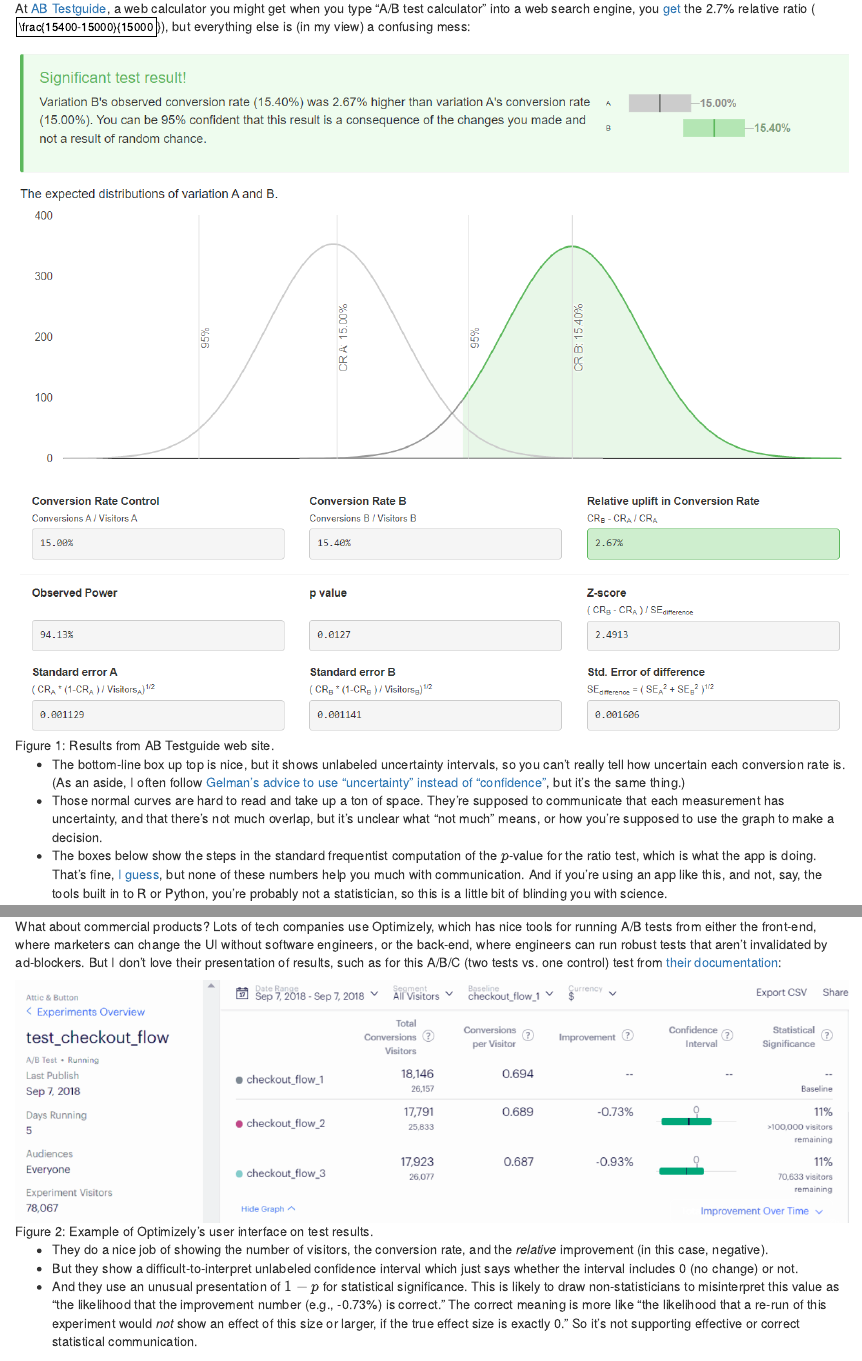
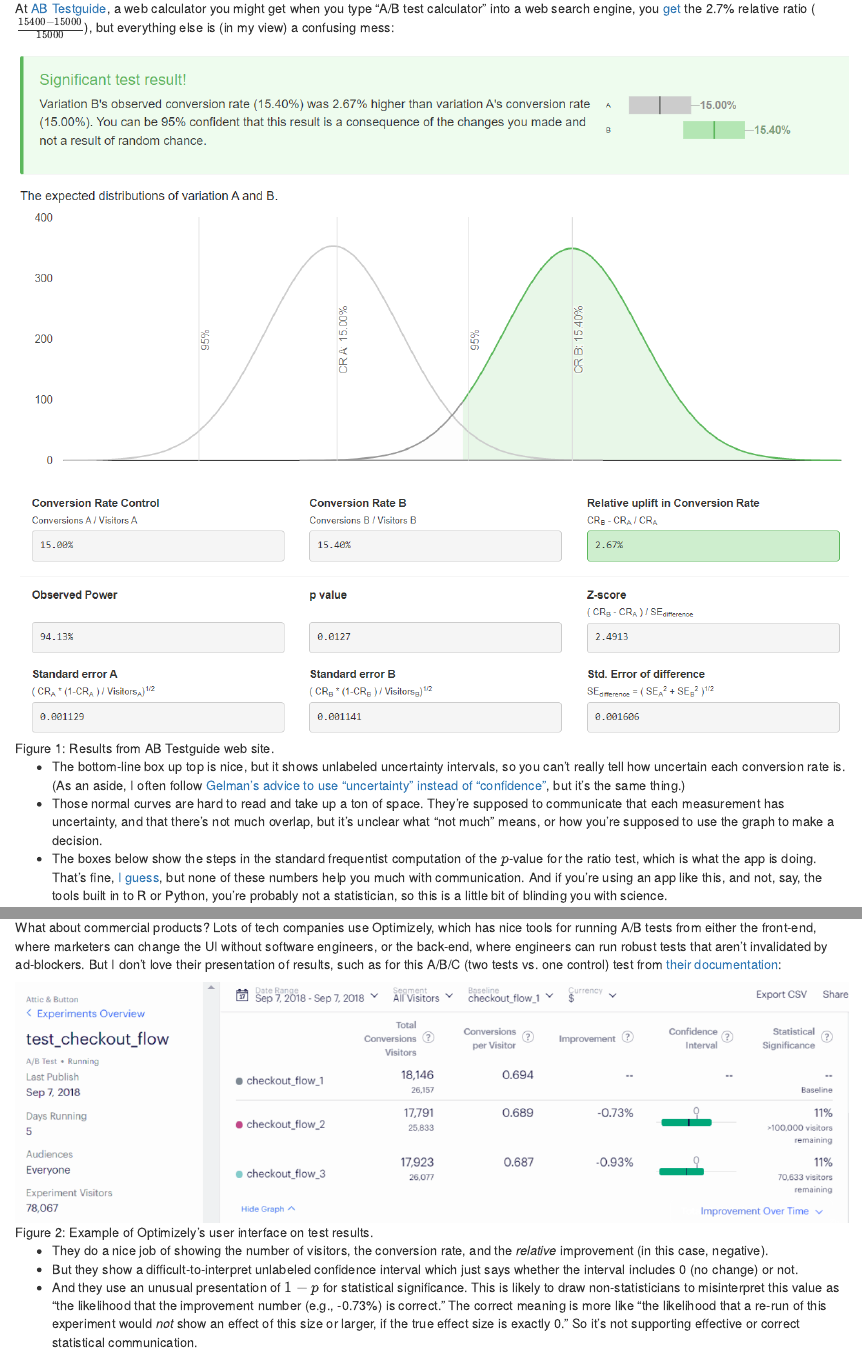
Before and after one commit to HarlanH/blog, an R Markdown document (content/post/2022-08-22-communicating-a-b-test-results-for-conversion-rates-with-ratios-and-uncertainty-intervals/index.en.Rmd): the page in a window 1100 px wide, from 460 px down, and a second part further down, joined at a grey line. Rendered offline with R 4.5, knitr and Pandoc, with nearby package versions; the code chunks are not run, so their results and figures are left out.

Commit message:
fix fraction

```diff
--- a/content/post/2022-08-22-communicating-a-b-test-results-for-conversion-rates-with-ratios-and-uncertainty-intervals/index.en.Rmd
+++ b/content/post/2022-08-22-communicating-a-b-test-results-for-conversion-rates-with-ratios-and-uncertainty-intervals/index.en.Rmd
@@ -53,7 +53,7 @@
 might get
 when you type "A/B test calculator" into a web search engine,
 you [get](https://abtestguide.com/calc/?ua=100000&ub=100000&ca=15000&cb=15400&tail=2) the 2.7% relative
-ratio ($\frac{15400-15000}{15000$}), but everything else is (in my view) a
+ratio ($\frac{15400-15000}{15000}$), but everything else is (in my view) a
 confusing mess:
 
 ![Figure 1: Results from AB Testguide web site.](images/abtestguide.png)
```
Also changed, not shown: content/post/2022-08-22-communicating-a-b-test-results-for-conversion-rates-with-ratios-and-uncertainty-intervals/index.en.html.
